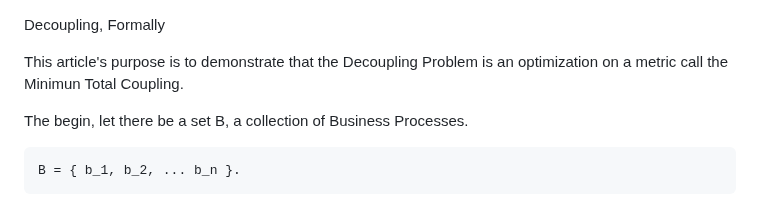
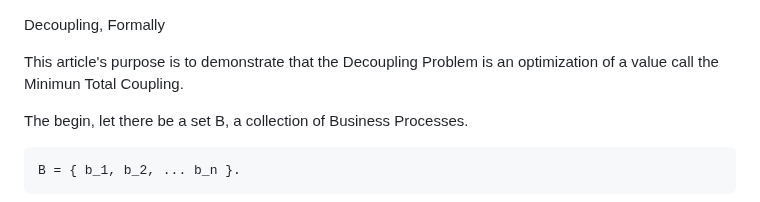
Before and after one commit to Adrianjewell91/decoupler-website, a Markdown page: README.md, the part around the change. Rendered like a GitHub page.

```diff
--- a/README.md
+++ b/README.md
@@ -1,6 +1,6 @@
 Decoupling, Formally
 
-This article's purpose is to demonstrate that the Decoupling Problem is an optimization on a metric call the Minimun Total Coupling.
+This article's purpose is to demonstrate that the Decoupling Problem is an optimization of a value call the Minimun Total Coupling.
 
 
 The begin, let there be a set B, a collection of Business Processes.
```
